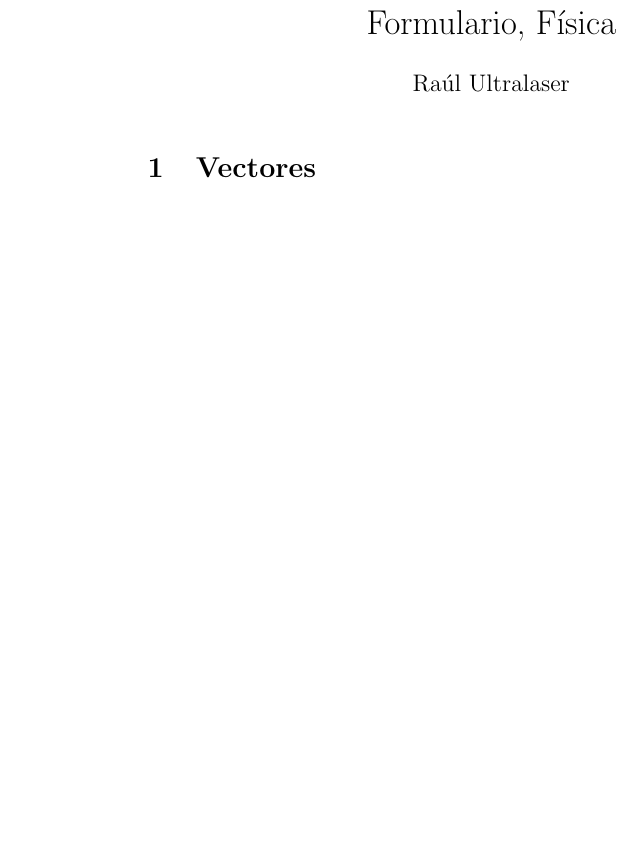
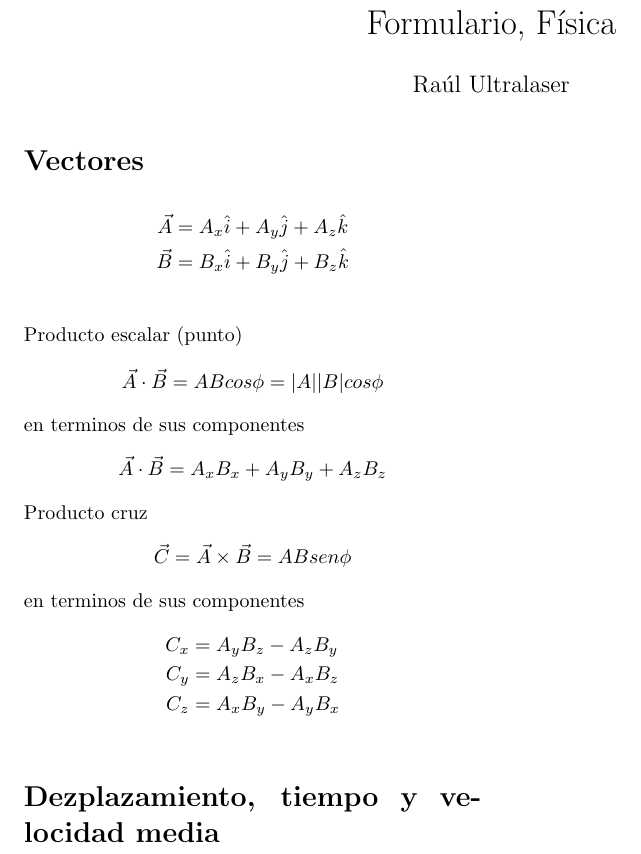
Before and after one commit to RaulUltralaser/Formularios, a LaTeX document (main.tex): part of the page, cut so that both start at the same text, the shorter picture padded with empty space. Compiled offline with pdfLaTeX.

Commit message:
añadí la primera sección y agregue el pdf

```diff
--- a/main.tex
+++ b/main.tex
@@ -10,5 +19,30 @@
 \maketitle
 
 \section{Vectores}
+\begin{align*}
+\vec{A}&=A_x\hat{i}+A_y\hat{j}+A_z\hat{k}\\
+\vec{B}&=B_x\hat{i}+B_y\hat{j}+B_z\hat{k}\\
+\end{align*}
+Producto escalar (punto)
+\begin{equation*}
+    \Vec{A}\cdot \Vec{B}=ABcos\phi=|A||B|cos\phi
+\end{equation*}
+en terminos de sus componentes
+\begin{equation*}
+    \Vec{A}\cdot \Vec{B}=A_xB_x+A_yB_y+A_zB_z
+\end{equation*}
+Producto cruz
+\begin{equation*}
+    \Vec{C}=\Vec{A}\times\Vec{B}=ABsen\phi
+\end{equation*}
+en terminos de sus componentes
+\begin{align*}
+C_x&=A_yB_z-A_zB_y\\
+C_y&=A_zB_x-A_xB_z\\
+C_z&=A_xB_y-A_yB_x\\
+\end{align*}
+\section{Dezplazamiento, tiempo y velocidad media}
+
+
 
 \end{document}
```
Also changed, not shown: FormularioF_sica.pdf (added), test.txt (deleted), main.tex (13 more changed lines).
